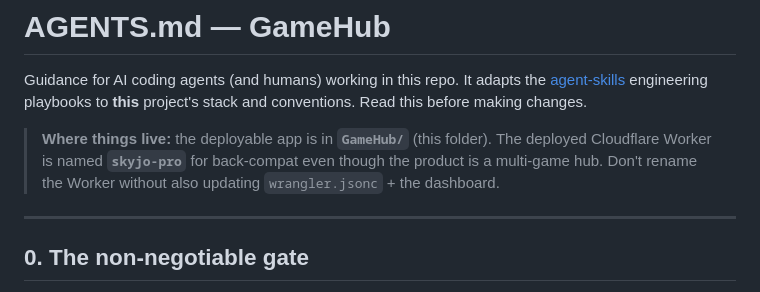
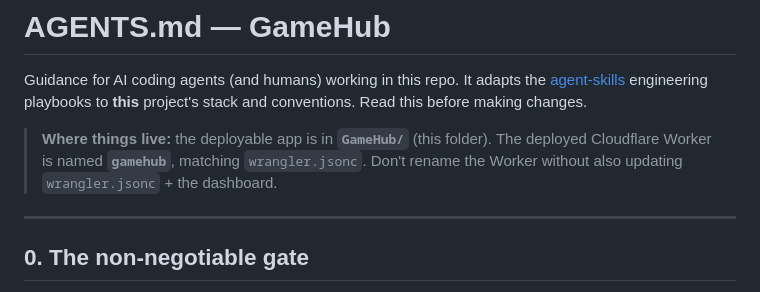
Before and after one commit to whoseyci/GameHub, a Markdown page: AGENTS.md, the part around the change. Drawn GitHub-style.

Commit message:
docs: align Worker naming

```diff
--- a/AGENTS.md
+++ b/AGENTS.md
@@ -5,9 +5,8 @@ Guidance for AI coding agents (and humans) working in this repo. It adapts the
 to **this** project's stack and conventions. Read this before making changes.
 
 > **Where things live:** the deployable app is in **`GameHub/`** (this folder).
-> The deployed Cloudflare Worker is named **`skyjo-pro`** for back-compat even
-> though the product is a multi-game hub. Don't rename the Worker without also
-> updating `wrangler.jsonc` + the dashboard.
+> The deployed Cloudflare Worker is named **`gamehub`**, matching `wrangler.jsonc`.
+> Don't rename the Worker without also updating `wrangler.jsonc` + the dashboard.
 
 ---
 
```
